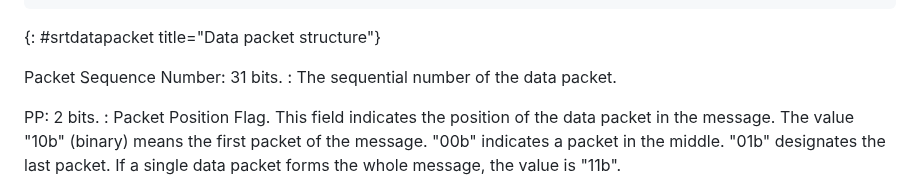
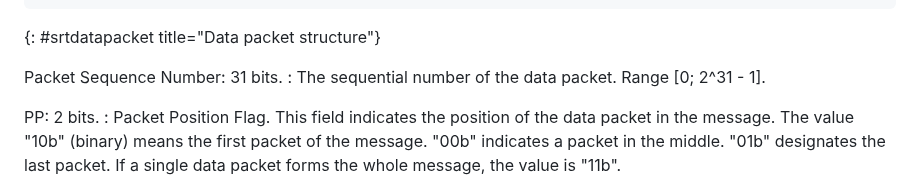
Before and after one commit to Haivision/srt-rfc, a Markdown page: draft-sharabayko-srt.md, the part around the change. Drawn GitHub-style.

Commit message:
Added packet seqno range.

```diff
--- a/draft-sharabayko-srt.md
+++ b/draft-sharabayko-srt.md
@@ -363,7 +363,7 @@ The structure of the SRT data packet is shown in {{srtdatapacket}}.
 {: #srtdatapacket title="Data packet structure"}
 
 Packet Sequence Number: 31 bits.
-: The sequential number of the data packet.
+: The sequential number of the data packet. Range [0; 2^31 - 1].
 
 PP: 2 bits.
 : Packet Position Flag. This field indicates the position of the data packet in the message.
```
